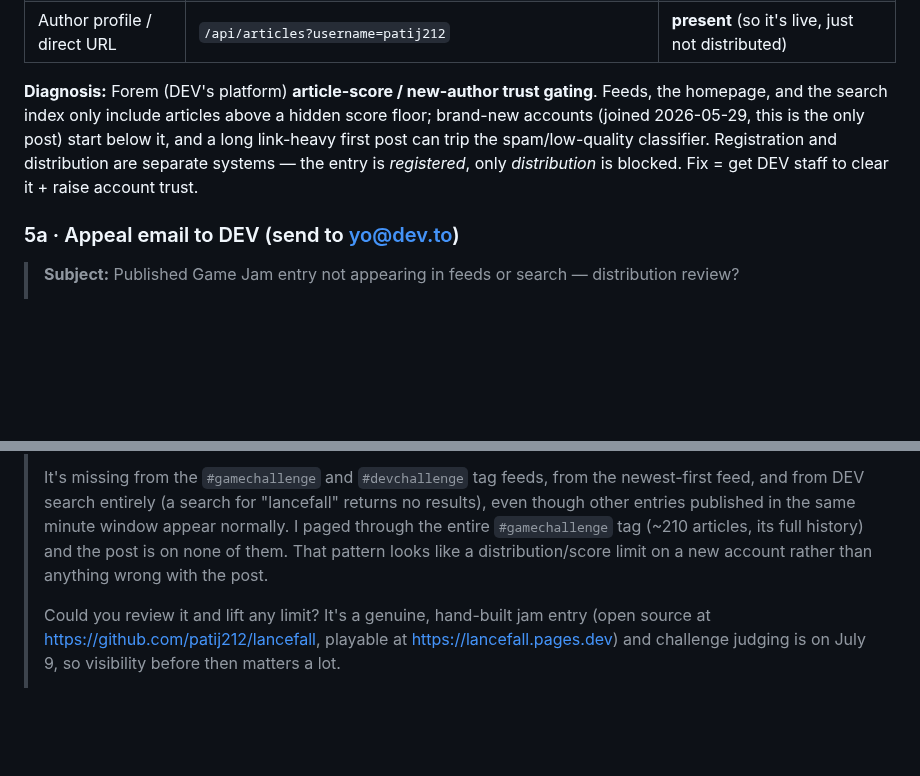
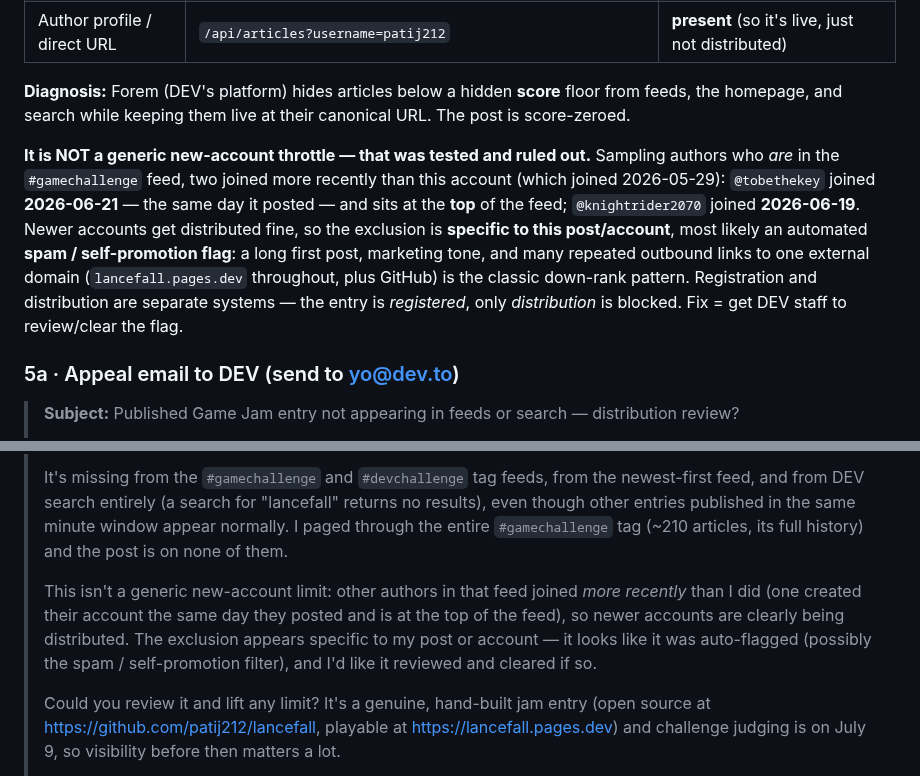
Before and after one commit to patij212/lancefall, a Markdown page: docs/SUBMISSION.md, 2 parts joined by grey strips. Drawn GitHub-style; blank space fills up the shorter version.

Commit message:
docs(lancefall): refine visibility diagnosis — post-specific flag, not new-account throttle
Tested the new-account theory by sampling join dates of authors in the
#gamechallenge feed: two joined more recently than this account
(@tobethekey created its account the same day it posted and sits at the
top of the feed). Newer accounts distribute fine, so the exclusion is
specific to this post/account — most likely an automated spam/
self-promotion flag. Updates the §5 diagnosis and the appeal email ask.

Co-Authored-By: Claude Opus 4.8 (1M context) <noreply@anthropic.com>
Claude-Session: https://claude.ai/code/session_01GKETgGPEe25j4QwhxKm3dx

```diff
--- a/docs/SUBMISSION.md
+++ b/docs/SUBMISSION.md
@@ -210,12 +210,18 @@ and on the author profile** — and **absent from every aggregated discovery sur
 | DEV search index | `/search/feed_content?...&search_fields=lancefall` | `{"result":[]}` — **not indexed** |
 | Author profile / direct URL | `/api/articles?username=patij212` | **present** (so it's live, just not distributed) |
 
-**Diagnosis:** Forem (DEV's platform) **article-score / new-author trust gating**. Feeds, the
-homepage, and the search index only include articles above a hidden score floor; brand-new
-accounts (joined 2026-05-29, this is the only post) start below it, and a long link-heavy first
-post can trip the spam/low-quality classifier. Registration and distribution are separate systems
-— the entry is *registered*, only *distribution* is blocked. Fix = get DEV staff to clear it +
-raise account trust.
+**Diagnosis:** Forem (DEV's platform) hides articles below a hidden **score** floor from feeds,
+the homepage, and search while keeping them live at their canonical URL. The post is score-zeroed.
+
+**It is NOT a generic new-account throttle — that was tested and ruled out.** Sampling authors who
+*are* in the `#gamechallenge` feed, two joined more recently than this account (which joined
+2026-05-29): `@tobethekey` joined **2026-06-21** — the same day it posted — and sits at the **top**
+of the feed; `@knightrider2070` joined **2026-06-19**. Newer accounts get distributed fine, so the
+exclusion is **specific to this post/account**, most likely an automated **spam / self-promotion
+flag**: a long first post, marketing tone, and many repeated outbound links to one external domain
+(`lancefall.pages.dev` throughout, plus GitHub) is the classic down-rank pattern. Registration and
+distribution are separate systems — the entry is *registered*, only *distribution* is blocked.
+Fix = get DEV staff to review/clear the flag.
 
 ### 5a · Appeal email to DEV (send to yo@dev.to)
 
@@ -233,9 +239,13 @@ raise account trust.
 > It's missing from the `#gamechallenge` and `#devchallenge` tag feeds, from the newest-first
 > feed, and from DEV search entirely (a search for "lancefall" returns no results), even though
 > other entries published in the same minute window appear normally. I paged through the entire
-> `#gamechallenge` tag (~210 articles, its full history) and the post is on none of them. That
-> pattern looks like a distribution/score limit on a new account rather than anything wrong with
-> the post.
+> `#gamechallenge` tag (~210 articles, its full history) and the post is on none of them.
+>
+> This isn't a generic new-account limit: other authors in that feed joined *more recently* than I
+> did (one created their account the same day they posted and is at the top of the feed), so newer
+> accounts are clearly being distributed. The exclusion appears specific to my post or account —
+> it looks like it was auto-flagged (possibly the spam / self-promotion filter), and I'd like it
+> reviewed and cleared if so.
 >
 > Could you review it and lift any limit? It's a genuine, hand-built jam entry (open source at
 > https://github.com/patij212/lancefall, playable at https://lancefall.pages.dev) and challenge
```
